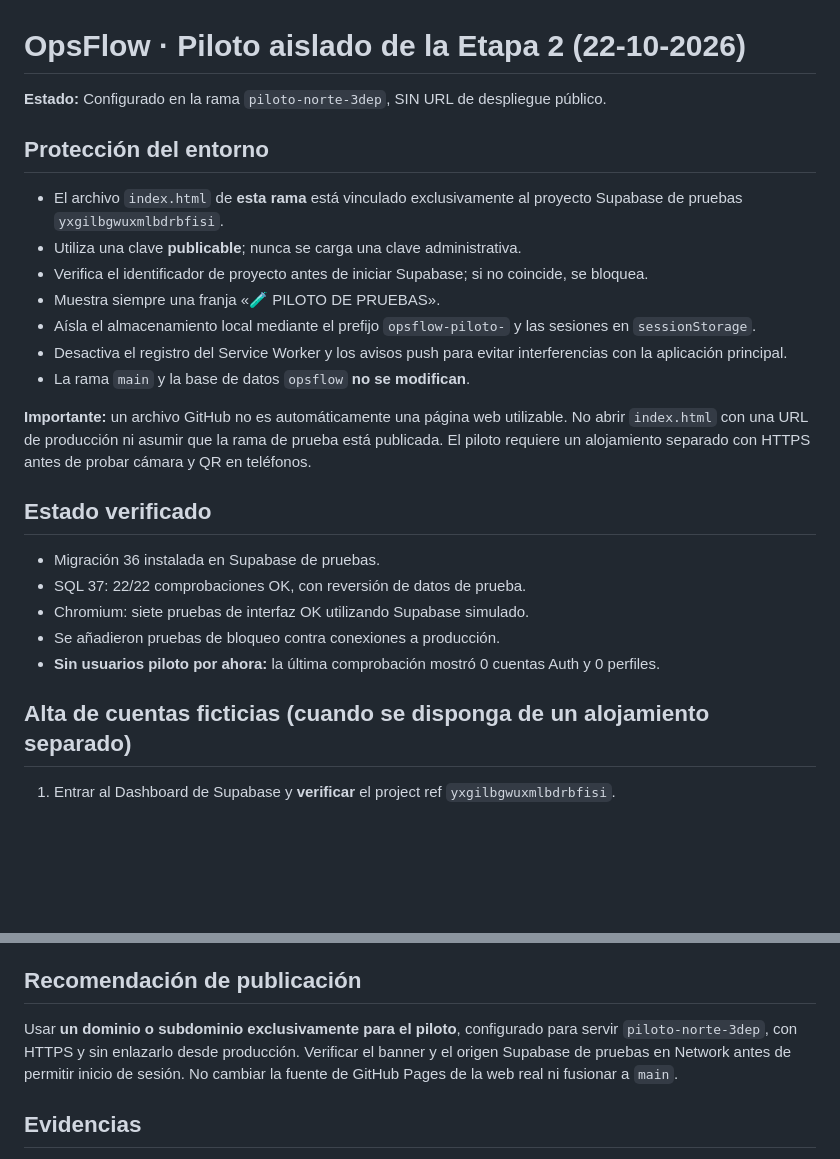
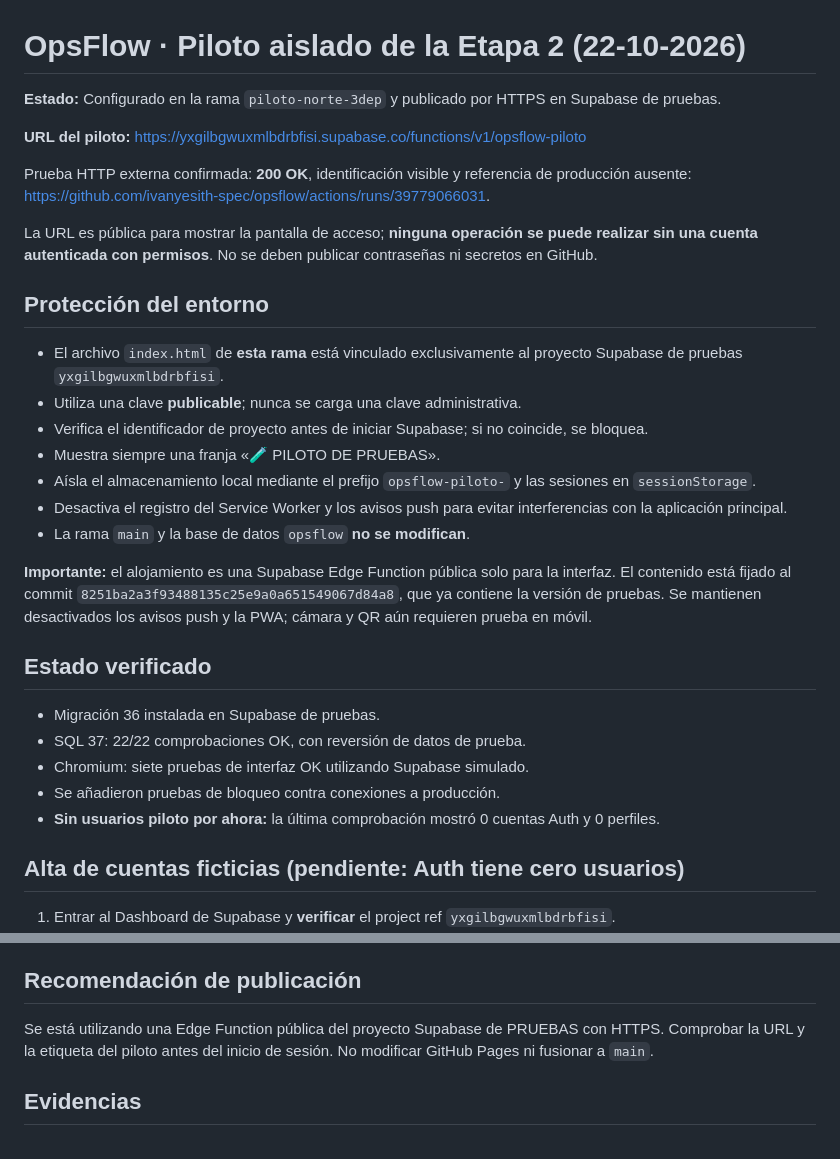
Before and after one commit to ivanyesith-spec/opsflow, a Markdown page: supabase/migraciones/ETAPA2-PILOTO-ACCESO.md, 2 parts joined by grey strips. Drawn GitHub-style; blank space fills up the shorter version.

Commit message:
Document verified public HTTPS pilot and pending safe Auth user creation

```diff
--- a/supabase/migraciones/ETAPA2-PILOTO-ACCESO.md
+++ b/supabase/migraciones/ETAPA2-PILOTO-ACCESO.md
@@ -1,6 +1,12 @@
 # OpsFlow · Piloto aislado de la Etapa 2 (22-10-2026)
 
-**Estado:** Configurado en la rama `piloto-norte-3dep`, SIN URL de despliegue público.
+**Estado:** Configurado en la rama `piloto-norte-3dep` y publicado por HTTPS en Supabase de pruebas.
+
+**URL del piloto:** https://yxgilbgwuxmlbdrbfisi.supabase.co/functions/v1/opsflow-piloto
+
+Prueba HTTP externa confirmada: **200 OK**, identificación visible y referencia de producción ausente: https://github.com/ivanyesith-spec/opsflow/actions/runs/39779066031.
+
+La URL es pública para mostrar la pantalla de acceso; **ninguna operación se puede realizar sin una cuenta autenticada con permisos**. No se deben publicar contraseñas ni secretos en GitHub.
 
 ## Protección del entorno
 - El archivo `index.html` de **esta rama** está vinculado exclusivamente al proyecto Supabase de pruebas `yxgilbgwuxmlbdrbfisi`.
@@ -11,9 +17,7 @@
 - Desactiva el registro del Service Worker y los avisos push para evitar interferencias con la aplicación principal.
 - La rama `main` y la base de datos `opsflow` **no se modifican**.
 
-**Importante:** un archivo GitHub no es automáticamente una página web utilizable. No abrir `index.html`
-con una URL de producción ni asumir que la rama de prueba está publicada. El piloto
-requiere un alojamiento separado con HTTPS antes de probar cámara y QR en teléfonos.
+**Importante:** el alojamiento es una Supabase Edge Function pública solo para la interfaz. El contenido está fijado al commit `8251ba2a3f93488135c25e9a0a651549067d84a8`, que ya contiene la versión de pruebas. Se mantienen desactivados los avisos push y la PWA; cámara y QR aún requieren prueba en móvil.
 
 ## Estado verificado
 - Migración 36 instalada en Supabase de pruebas.
@@ -22,7 +26,7 @@ requiere un alojamiento separado con HTTPS antes de probar cámara y QR en telé
 - Se añadieron pruebas de bloqueo contra conexiones a producción.
 - **Sin usuarios piloto por ahora:** la última comprobación mostró 0 cuentas Auth y 0 perfiles.
 
-## Alta de cuentas ficticias (cuando se disponga de un alojamiento separado)
+## Alta de cuentas ficticias (pendiente: Auth tiene cero usuarios)
 1. Entrar al Dashboard de Supabase y **verificar** el project ref `yxgilbgwuxmlbdrbfisi`.
 2. En **Authentication → Users**, crear tres cuentas con correos de prueba controlados
    por su propietario. Usar contraseñas individuales que no se compartan por chat ni GitHub.
@@ -41,10 +45,9 @@ requiere un alojamiento separado con HTTPS antes de probar cámara y QR en telé
 8. No permitir que una incidencia o bolsa ausente bloquee indebidamente el flujo de Cleaning.
 
 ## Recomendación de publicación
-Usar **un dominio o subdominio exclusivamente para el piloto**, configurado para
-servir `piloto-norte-3dep`, con HTTPS y sin enlazarlo desde producción. Verificar el
-banner y el origen Supabase de pruebas en Network antes de permitir inicio de sesión.
-No cambiar la fuente de GitHub Pages de la web real ni fusionar a `main`.
+Se está utilizando una Edge Function pública del proyecto Supabase de PRUEBAS con HTTPS.
+Comprobar la URL y la etiqueta del piloto antes del inicio de sesión. No modificar
+GitHub Pages ni fusionar a `main`.
 
 ## Evidencias
 - Pruebas navegador: https://github.com/ivanyesith-spec/opsflow/actions/runs/39771596228
```
